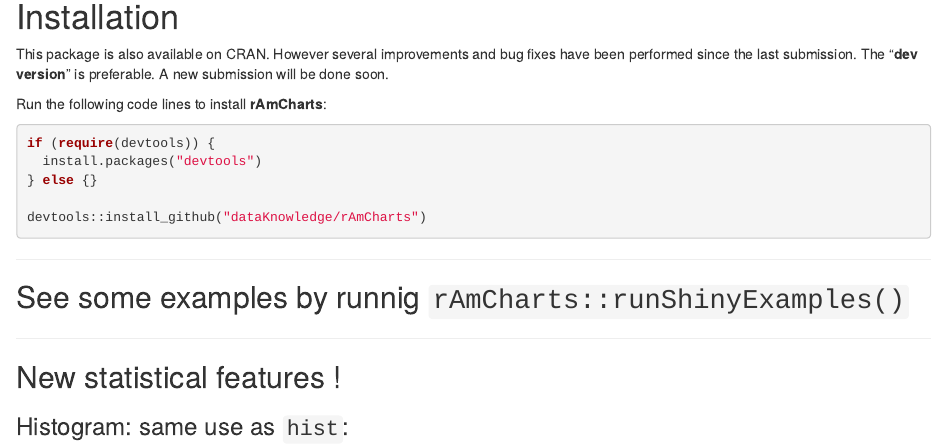
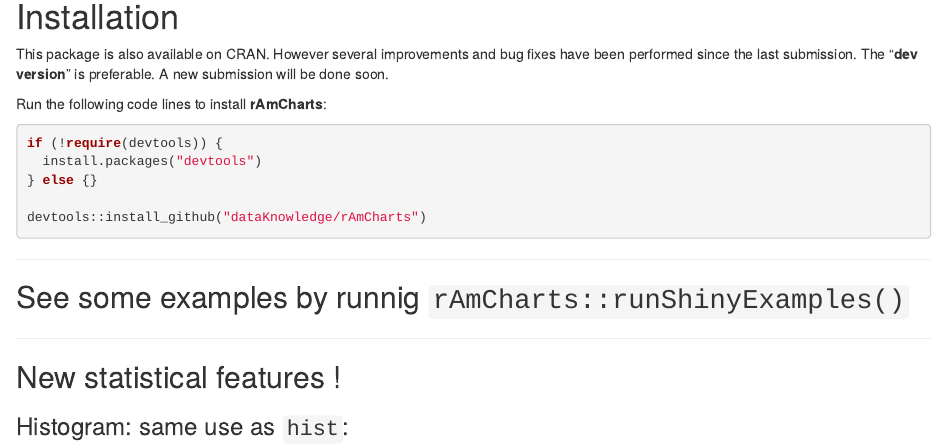
Before and after one commit to datastorm-open/rAmCharts, an R Markdown document (README.Rmd): the page in a window 1100 px wide, from 80 px down. Rendered offline with R 4.5, knitr and Pandoc, with nearby package versions; some code elsewhere in the file could not run offline.

Commit message:
fix require devtools

````diff
--- a/README.Rmd
+++ b/README.Rmd
@@ -10,7 +10,7 @@
 Run the following code lines to install **rAmCharts**:
 
 ```{r, eval = FALSE}
-if (require(devtools)) {
+if (!require(devtools)) {
   install.packages("devtools")
 } else {}
 
````
